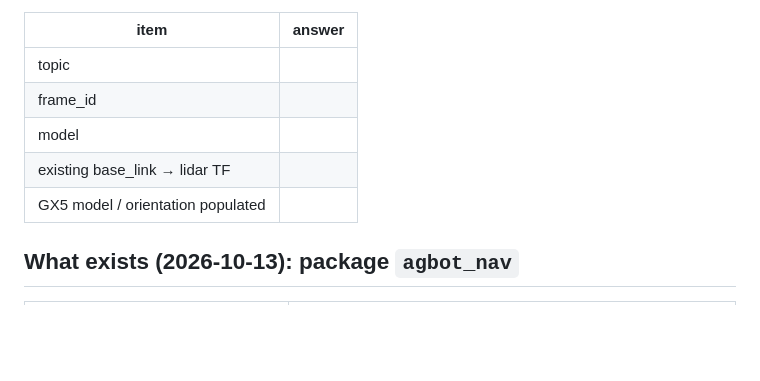
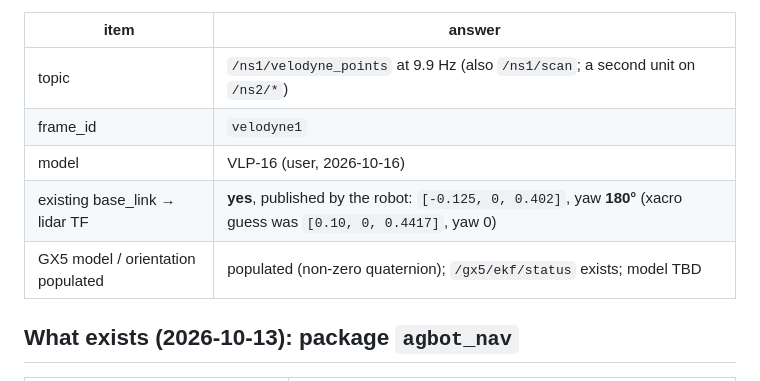
Before and after one commit to WeiChien5241/agbot-control-ws, a Markdown page: LIDAR_notes.md, the part around the change. GitHub-like rendering; blank space fills up the shorter version.

Commit message:
Record Phase 0 robot answers: velodyne1 frame, factory TF, GX5 orientation
Co-Authored-By: Claude Opus 5.5 <noreply@anthropic.com>

```diff
--- a/LIDAR_notes.md
+++ b/LIDAR_notes.md
@@ -86,11 +86,11 @@ rostopic list | grep gx5                             # /gx5/ekf/* = onboard filt
 
 | item | answer |
 |---|---|
-| topic | |
-| frame_id | |
-| model | |
-| existing base_link → lidar TF | |
-| GX5 model / orientation populated | |
+| topic | `/ns1/velodyne_points` at 9.9 Hz (also `/ns1/scan`; a second unit on `/ns2/*`) |
+| frame_id | `velodyne1` |
+| model | VLP-16 (user, 2026-10-16) |
+| existing base_link → lidar TF | **yes**, published by the robot: `[-0.125, 0, 0.402]`, yaw **180°** (xacro guess was `[0.10, 0, 0.4417]`, yaw 0) |
+| GX5 model / orientation populated | populated (non-zero quaternion); `/gx5/ekf/status` exists; model TBD |
 
 ## What exists (2026-10-13): package `agbot_nav`
 
```
